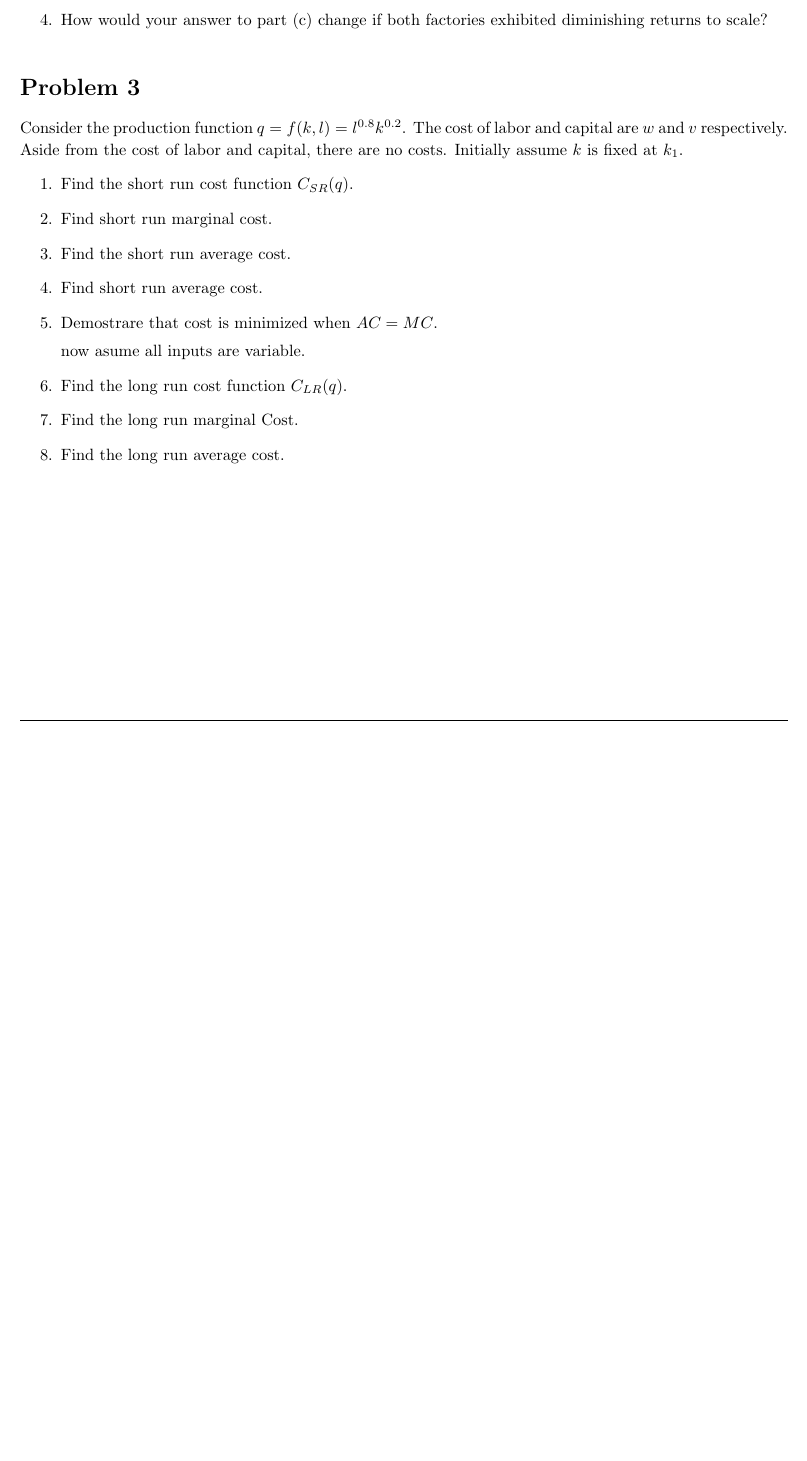
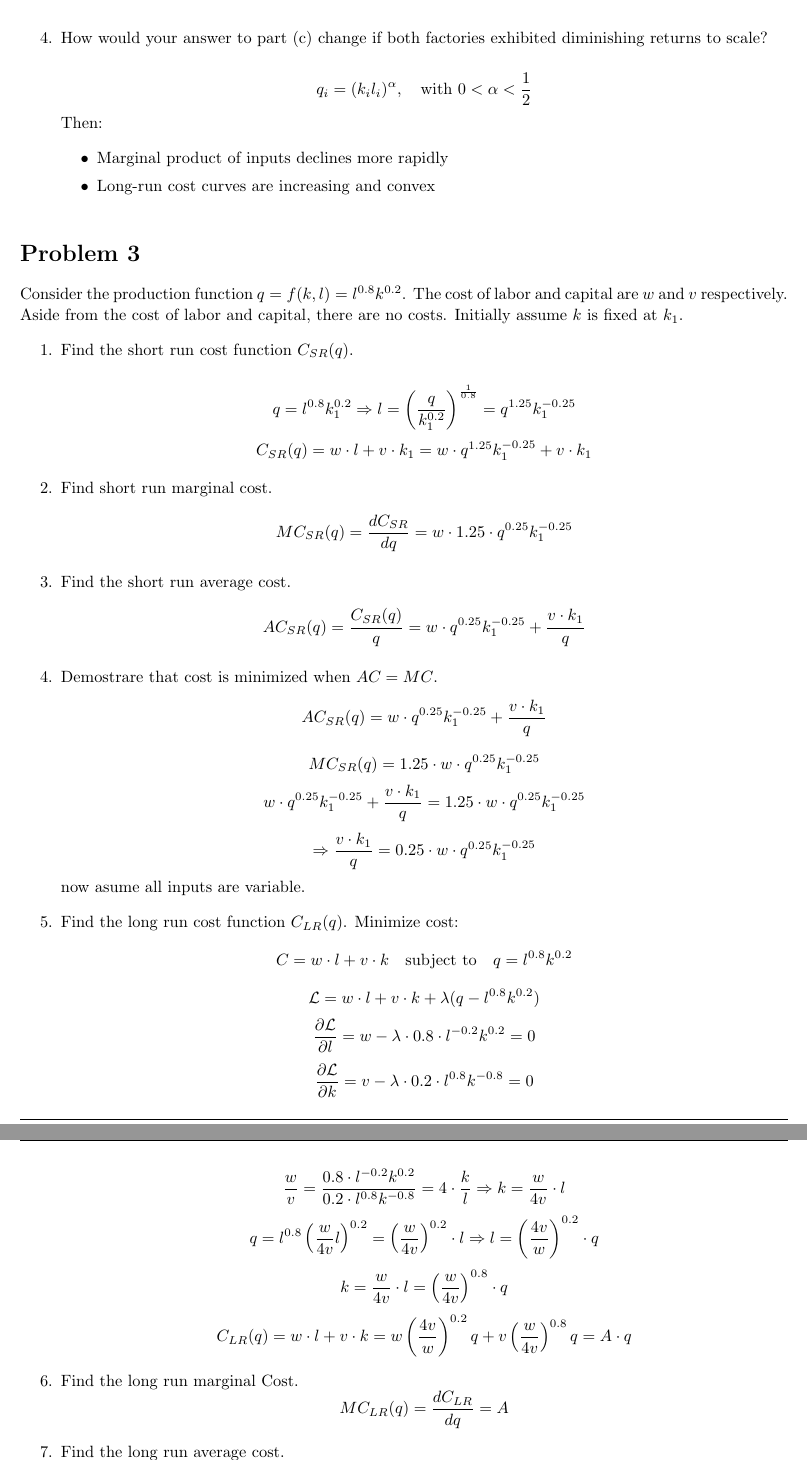
Before and after one commit to ouslan/ECON-121, a LaTeX problem sheet (homeworks/homework-05/homework-05.tex): part of page 3 of 3 before the commit and two parts of pages 4 and 5 of 5 after it, the two joined at a grey line, cut so that both start at the same text, the shorter picture padded with empty space. Compiled offline with pdfLaTeX.

Commit message:
finished problem set 5

```diff
--- a/homeworks/homework-05/homework-05.tex
+++ b/homeworks/homework-05/homework-05.tex
@@ -90,7 +90,7 @@
 \newcommand{\hmwkTitle}{Problem Set\ \#5}
 \newcommand{\hmwkDueDate}{May 29, 2025}
 \newcommand{\hmwkClass}{ECON 219}
-\newcommand{\hmwkClassInstructor}{Dr. Sergio Urzua}
+\newcommand{\hmwkClassInstructor}{Dr. Jasmine N Fuller}
 \newcommand{\hmwkAuthorName}{\textbf{Alejandro Ouslan}}
 
 %
@@ -230,3 +295,10 @@ total, average, and marginal cost curves for widget production
+q_i = (k_i l_i)^{\alpha}, \quad \text{with } 0 < \alpha < \frac{1}{2}
+\]
+Then:
+\begin{itemize}
+    \item Marginal product of inputs declines more rapidly
+    \item Long-run cost curves are increasing and convex
+\end{itemize}
   \end{enumerate}
 \end{homeworkProblem}
 
@@ -238,15 +310,73 @@ total, average, and marginal cost curves for widget production
   is fixed at $k_1$.
   \begin{enumerate}
     \item Find the short run cost function $C_{SR}(q)$.
+
+    \[
+    q = l^{0.8}k_1^{0.2} \Rightarrow l = \left(\frac{q}{k_1^{0.2}}\right)^{\frac{1}{0.8}} = q^{1.25}k_1^{-0.25}
+    \]
+    \[
+    C_{SR}(q) = w \cdot l + v \cdot k_1 = w \cdot q^{1.25}k_1^{-0.25} + v \cdot k_1
+    \]
     \item Find short run marginal cost.
+      \[
+    MC_{SR}(q) = \frac{dC_{SR}}{dq} = w \cdot 1.25 \cdot q^{0.25}k_1^{-0.25}
+    \]
     \item Find the short run average cost.
-    \item Find short run average cost.
+         \[
+    AC_{SR}(q) = \frac{C_{SR}(q)}{q} = w \cdot q^{0.25}k_1^{-0.25} + \frac{v \cdot k_1}{q}
+    \]
     \item Demostrare that cost is minimized when $AC=MC$.
+    \[
+    AC_{SR}(q) = w \cdot q^{0.25}k_1^{-0.25} + \frac{v \cdot k_1}{q}
+    \]
+    \[
+    MC_{SR}(q) = 1.25 \cdot w \cdot q^{0.25}k_1^{-0.25}
+    \]
+    \[
+    w \cdot q^{0.25}k_1^{-0.25} + \frac{v \cdot k_1}{q} = 1.25 \cdot w \cdot q^{0.25}k_1^{-0.25}
+    \]
+    \[
+    \Rightarrow \frac{v \cdot k_1}{q} = 0.25 \cdot w \cdot q^{0.25}k_1^{-0.25}
+    \]      now asume all inputs are variable.
+    \item Find the long run cost function $C_{LR}(q)$.
+          Minimize cost:
+    \[
+    C = w \cdot l + v \cdot k \quad \text{subject to} \quad q = l^{0.8}k^{0.2}
+    \]
+    \[
+    \mathcal{L} = w \cdot l + v \cdot k + \lambda (q - l^{0.8}k^{0.2})
+    \]
+    \[
+    \frac{\partial \mathcal{L}}{\partial l} = w - \lambda \cdot 0.8 \cdot l^{-0.2}k^{0.2} = 0
+    \]
+    \[
+    \frac{\partial \mathcal{L}}{\partial k} = v - \lambda \cdot 0.2 \cdot l^{0.8}k^{-0.8} = 0
+    \]
+    \[
+    \frac{w}{v} = \frac{0.8 \cdot l^{-0.2}k^{0.2}}{0.2 \cdot l^{0.8}k^{-0.8}} = 4 \cdot \frac{k}{l}
+    \Rightarrow k = \frac{w}{4v} \cdot l
+    \]
+    \[
+    q = l^{0.8} \left( \frac{w}{4v}l \right)^{0.2}
+    = \left( \frac{w}{4v} \right)^{0.2} \cdot l
+    \Rightarrow l = \left( \frac{4v}{w} \right)^{0.2} \cdot q
+    \]
+    \[
+    k = \frac{w}{4v} \cdot l = \left( \frac{w}{4v} \right)^{0.8} \cdot q
+    \]
+    \[
+    C_{LR}(q) = w \cdot l + v \cdot k
+    = w \left( \frac{4v}{w} \right)^{0.2} q + v \left( \frac{w}{4v} \right)^{0.8} q = A \cdot q
+    \]
+    \item Find the long run marginal Cost.
+          \[
+    MC_{LR}(q) = \frac{dC_{LR}}{dq} = A
+    \]
+    \item Find the long run average cost.
+          \[
+    AC_{LR}(q) = \frac{C_{LR}(q)}{q} = A
+    \]
 
-      now asume all inputs are variable.
-    \item Find the long run cost function $C_{LR}(q)$.
-    \item Find the long run marginal Cost.
-    \item Find the long run average cost.
   \end{enumerate}
 \end{homeworkProblem}
 
```
Also changed, not shown: homeworks/homework-04/homework-04.tex (+1 -1 lines), homeworks/homework-04/out/homework-04.pdf, homeworks/homework-05/out/homework-05.pdf, homeworks/homework-05/homework-05.tex (65 more changed lines). Lines whose indentation alone changed are shown as unchanged.
